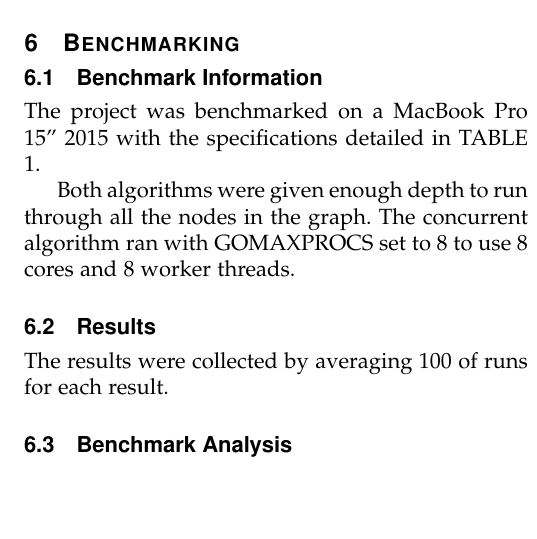
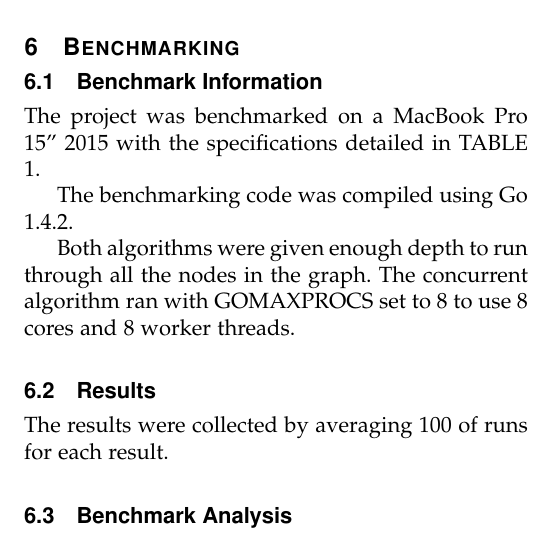
Before and after one commit to jonfk/knowledge-system, a LaTeX paper (paper/bare_jrnl_compsoc.tex): part of one column of page 3 of 3, cut so that both start at the same text, the shorter picture padded with empty space. Compiled offline with pdfLaTeX.

Commit message:
Docs: Added go version to paper

```diff
--- a/paper/bare_jrnl_compsoc.tex
+++ b/paper/bare_jrnl_compsoc.tex
@@ -697,6 +697,8 @@ Memory & 16 GB\\
 \end{tabular}
 \end{table}
 
+The benchmarking code was compiled using Go 1.4.2.
+
 Both algorithms were given enough depth to run through all the nodes in the graph.
 The concurrent algorithm ran with GOMAXPROCS set to 8 to use 8 cores and 8 worker threads.
 
```
